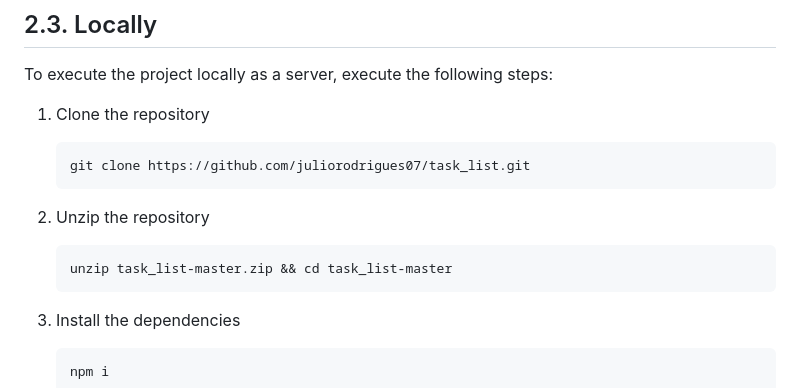
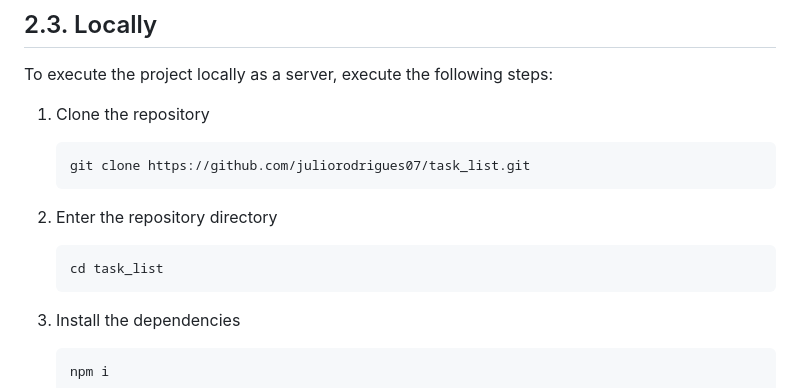
Before and after one commit to juliorodrigues07/task_list, a Markdown page: README.md, the part around the change. GitHub-like rendering.

Commit message:
Docs: Removed unused steps such as unziping respository

```diff
--- a/README.md
+++ b/README.md
@@ -35,9 +35,9 @@ To execute the project locally as a server, execute the following steps:
 
        git clone https://github.com/juliorodrigues07/task_list.git
 
-2. Unzip the repository
+2. Enter the repository directory
 
-       unzip task_list-master.zip && cd task_list-master
+       cd task_list
 
 3. Install the dependencies
 
```
